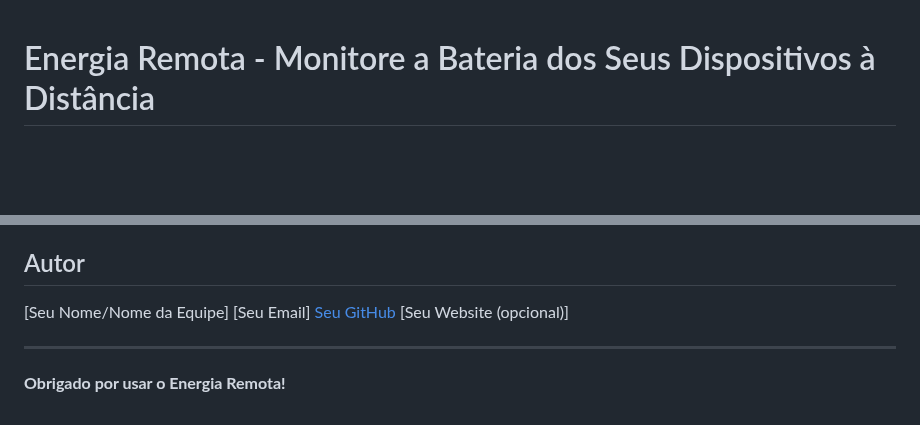
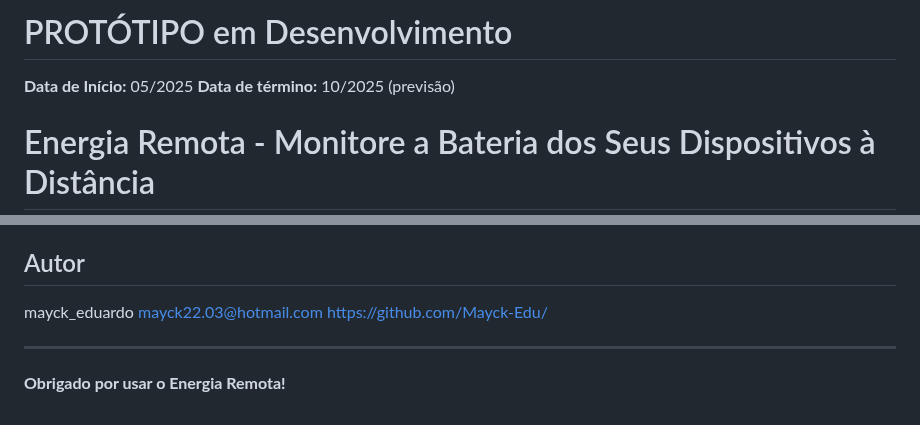
Before and after one commit to Mayck-Edu/Energia-Remota, a Markdown page: README.md, 2 parts joined by grey strips. Drawn GitHub-style; blank space fills up the shorter version.

```diff
--- a/README.md
+++ b/README.md
@@ -1,3 +1,6 @@
+# PROTÓTIPO em Desenvolvimento
+**Data de Início:** 05/2025
+**Data de término:** 10/2025 (previsão)
 # Energia Remota - Monitore a Bateria dos Seus Dispositivos à Distância
 
 [![Licença](https://img.shields.io/badge/License-MIT-yellow.svg)](https://opensource.org/licenses/MIT)
@@ -71,10 +74,10 @@ Este projeto está licenciado sob a licença [MIT](LICENSE) - consulte o arquivo
 
 ## Autor
 
-[Seu Nome/Nome da Equipe]
-[Seu Email]
-[Seu GitHub](https://github.com/seu-usuario)
-[Seu Website (opcional)]
+mayck_eduardo
+mayck22.03@hotmail.com
+https://github.com/Mayck-Edu/
+
 
 ---
 
```
